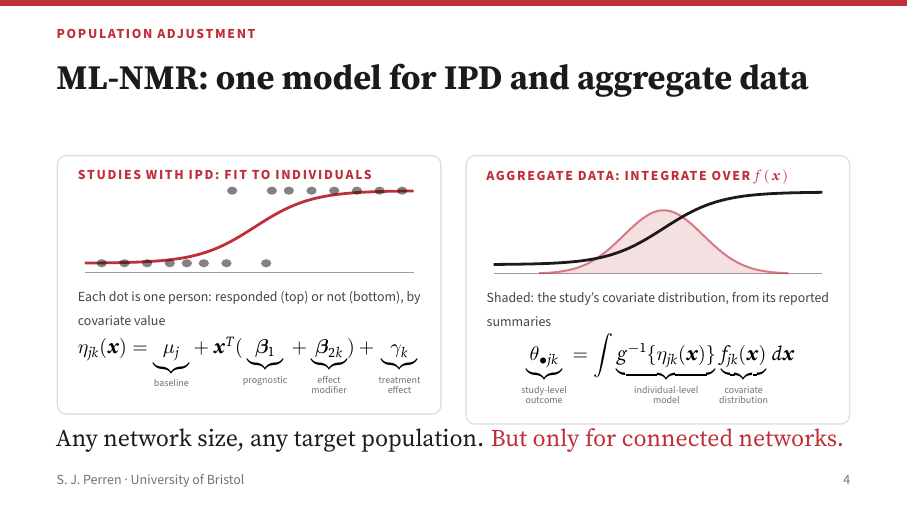
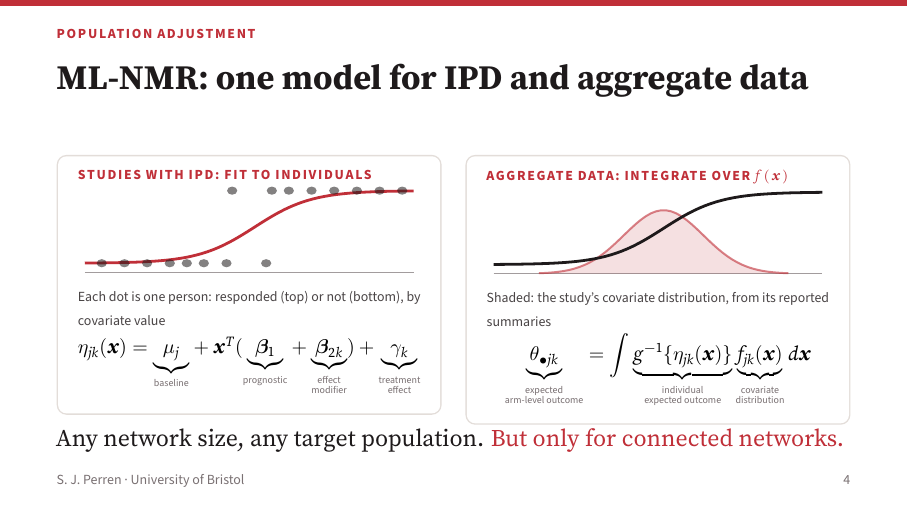
Before and after one commit to sjperren/ISPOR-Presentation-Vienna-2026, LaTeX slides (main.tex): page 4 of 12. Compiled offline with pdfLaTeX.

Commit message:
Slide 4: sharper labels on the aggregate-data integral
Co-Authored-By: Claude Opus 5.5 <noreply@anthropic.com>
Claude-Session: https://claude.ai/code/session_01MtZagKiMcVbruPJo4aiuUZ

```diff
--- a/main.tex
+++ b/main.tex
@@ -237,7 +237,7 @@ $\eta_{jk}(\bm{x}) = {\underbrace{\mu_j}_{\labt{baseline}}} + \bm{x}^T({\underbr
 {\scriptsize\color{body}Shaded: the study's covariate distribution, from its reported summaries}
 
 \centering
-$\displaystyle{\underbrace{\theta_{\bullet jk}}_{\labt{study-level\\[-0.4ex]outcome}}} = \int {\underbrace{g^{-1}\{\eta_{jk}(\bm{x})\}}_{\labt{individual-level\\[-0.4ex]model}}}\, {\underbrace{f_{jk}(\bm{x})}_{\labt{covariate\\[-0.4ex]distribution}}}\, d\bm{x}$
+$\displaystyle{\underbrace{\theta_{\bullet jk}}_{\labt{expected\\[-0.4ex]arm-level outcome}}} = \int {\underbrace{g^{-1}\{\eta_{jk}(\bm{x})\}}_{\labt{individual\\[-0.4ex]expected outcome}}}\, {\underbrace{f_{jk}(\bm{x})}_{\labt{covariate\\[-0.4ex]distribution}}}\, d\bm{x}$
 \end{card}
 \end{columns}
 \vfill
```
